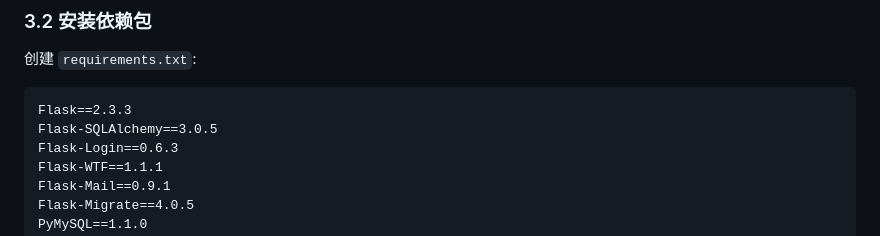
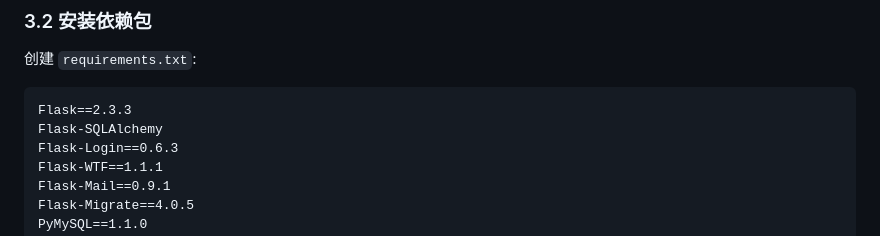
Before and after one commit to yebin1982/secvault, a Markdown page: developing_guide.md, the part around the change. Drawn GitHub-style.

Commit message:
Modify requirements.txt, remove the version of Flask-SQLAlchemy.

````diff
--- a/developing_guide.md
+++ b/developing_guide.md
@@ -109,7 +109,7 @@ pip install --upgrade pip
 
 ```txt
 Flask==2.3.3
-Flask-SQLAlchemy==3.0.5
+Flask-SQLAlchemy
 Flask-Login==0.6.3
 Flask-WTF==1.1.1
 Flask-Mail==0.9.1
````
